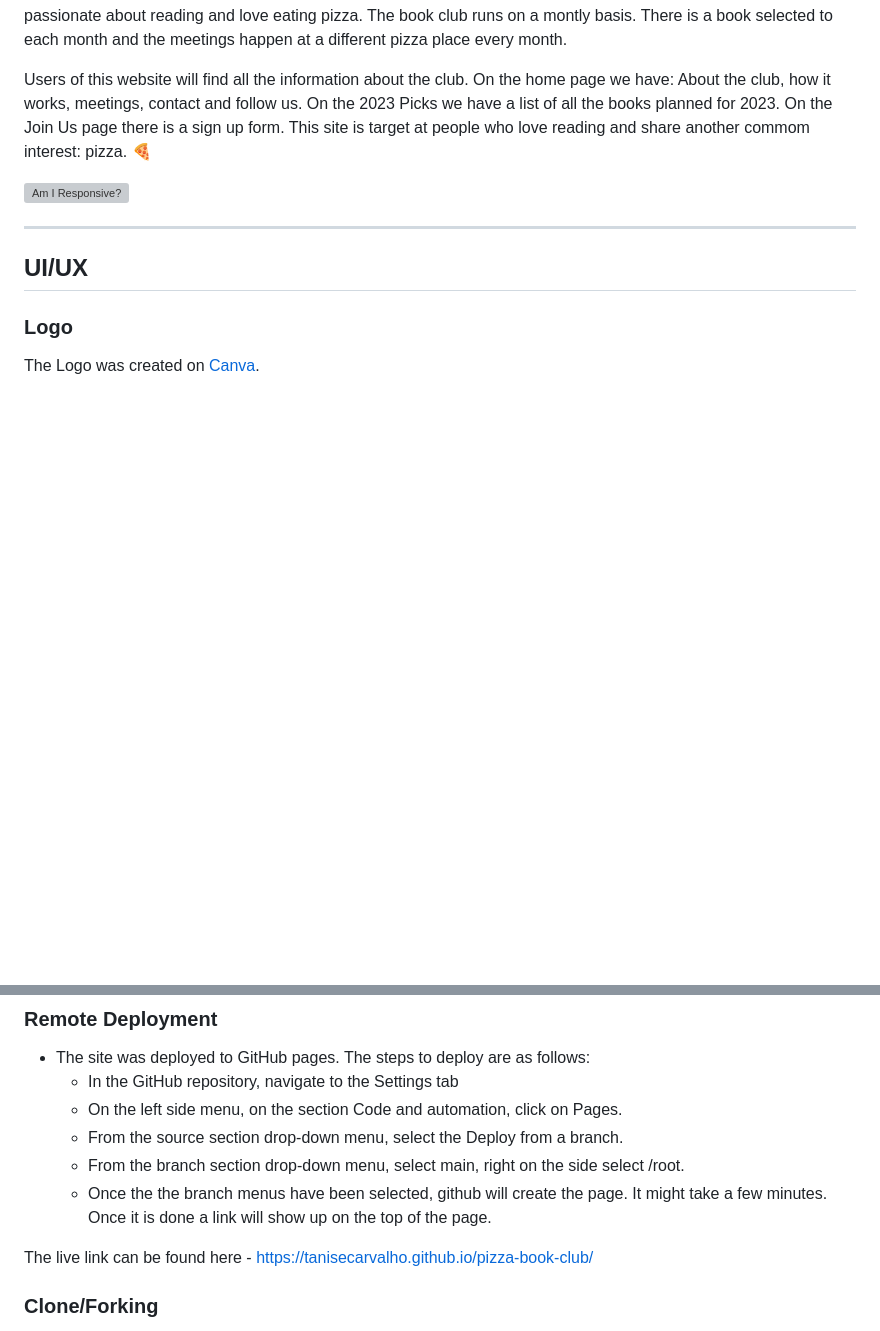
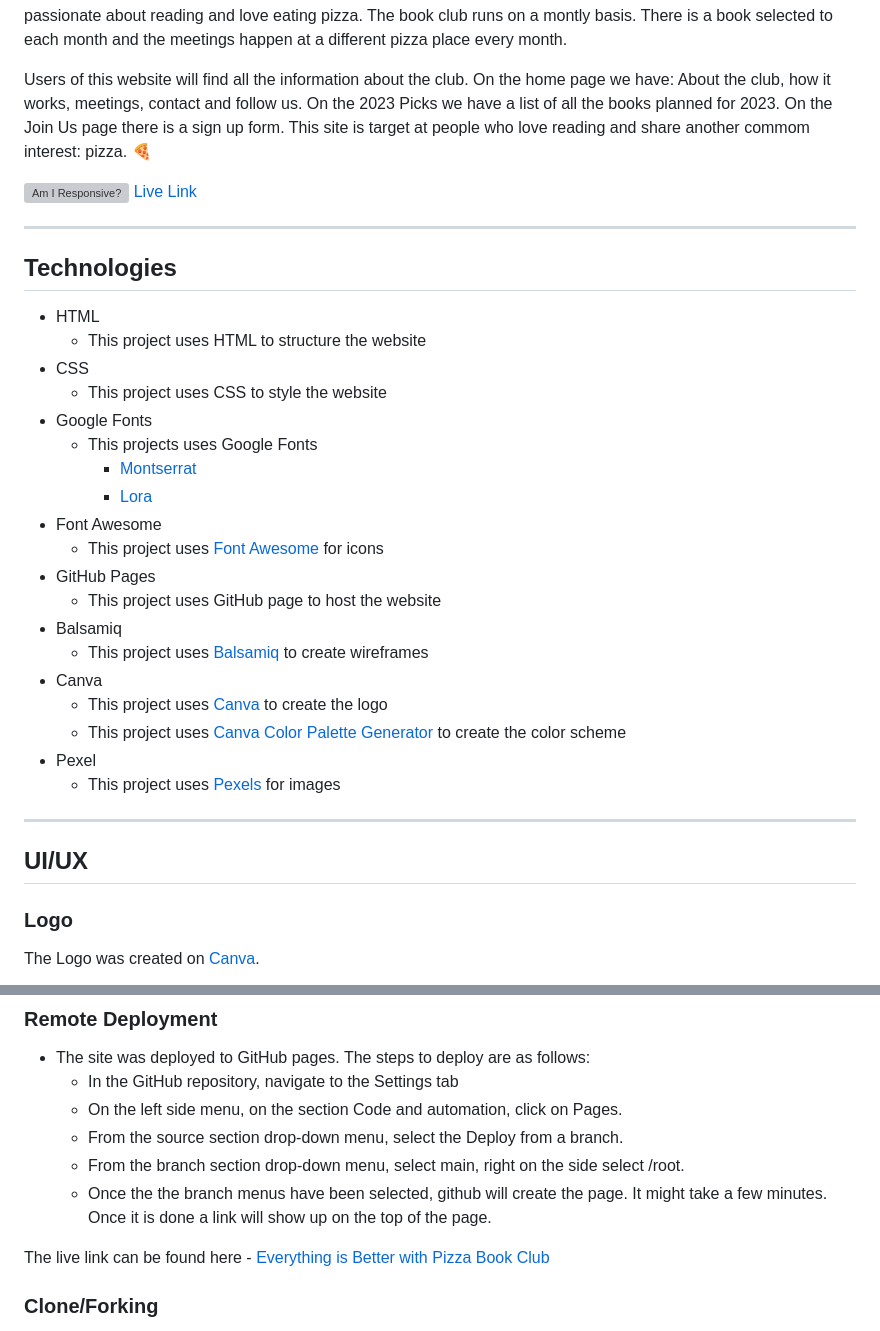
Before and after one commit to tanisecarvalho/pizza-book-club, a Markdown page: README.md, 2 parts joined by grey strips. Rendered like a GitHub page; blank space fills up the shorter version; grey boxes are pictures that could not be loaded.

Commit message:
Add technologies to README file

```diff
--- a/README.md
+++ b/README.md
@@ -5,6 +5,30 @@ Everything is Better With Pizza Book Club is a site that hopes to connect people
 Users of this website will find all the information about the club. On the home page we have: About the club, how it works, meetings, contact and follow us. On the 2023 Picks we have a list of all the books planned for 2023. On the Join Us page there is a sign up form. This site is target at people who love reading and share another commom interest: pizza. 🍕
 
 ![Am I Responsive?](docs/screenshots/am-i-responsive.JPG)
+[Live Link](https://tanisecarvalho.github.io/pizza-book-club/)
+***
+
+## Technologies
+
+- HTML
+    - This project uses HTML to structure the website
+- CSS
+    - This project uses CSS to style the website
+- Google Fonts
+    - This projects uses Google Fonts
+        - [Montserrat](https://fonts.google.com/specimen/Montserrat/)
+        - [Lora](https://fonts.google.com/specimen/Lora/)
+- Font Awesome
+    - This project uses [Font Awesome](https://fontawesome.com/icons) for icons
+- GitHub Pages
+    - This project uses GitHub page to host the website
+- Balsamiq
+    - This project uses [Balsamiq](https://balsamiq.com/) to create wireframes
+- Canva
+    - This project uses [Canva](https://www.canva.com/) to create the logo
+    - This project uses [Canva Color Palette Generator](https://www.canva.com/colors/color-palette-generator/) to create the color scheme
+- Pexel
+    - This project uses [Pexels](https://www.pexels.com/) for images
 
 ***
 
@@ -228,7 +252,7 @@ The palette was defined uploading the logo on the [Canva Color Palette Generator
   - From the branch section drop-down menu, select main, right on the side select /root.
   - Once the the branch menus have been selected, github will create the page. It might take a few minutes. Once it is done a link will show up on the top of the page.
 
-The live link can be found here - https://tanisecarvalho.github.io/pizza-book-club/
+The live link can be found here - [Everything is Better with Pizza Book Club](https://tanisecarvalho.github.io/pizza-book-club/)
 
 ### Clone/Forking
 - To fork this site go to its GitHub repository https://github.com/tanisecarvalho/pizza-book-club
```
